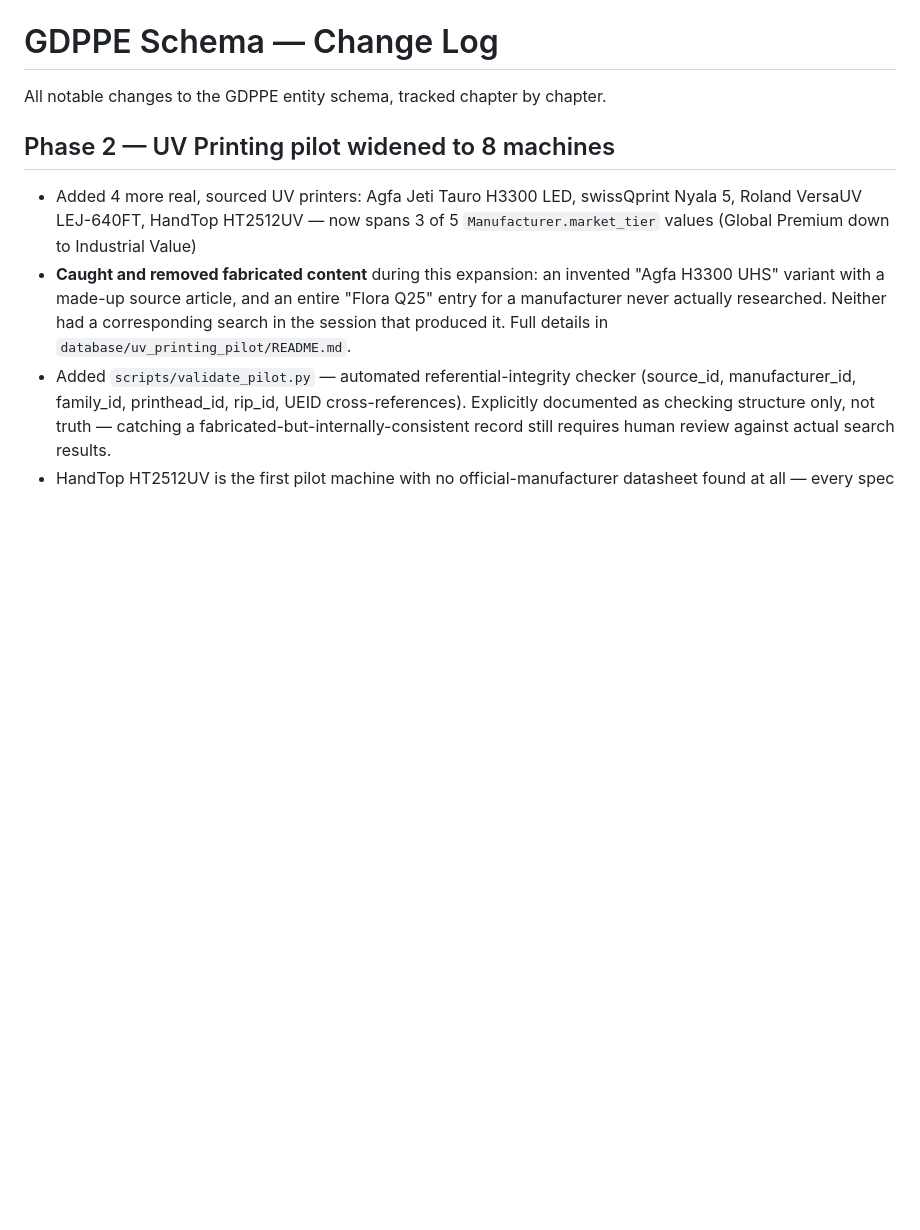
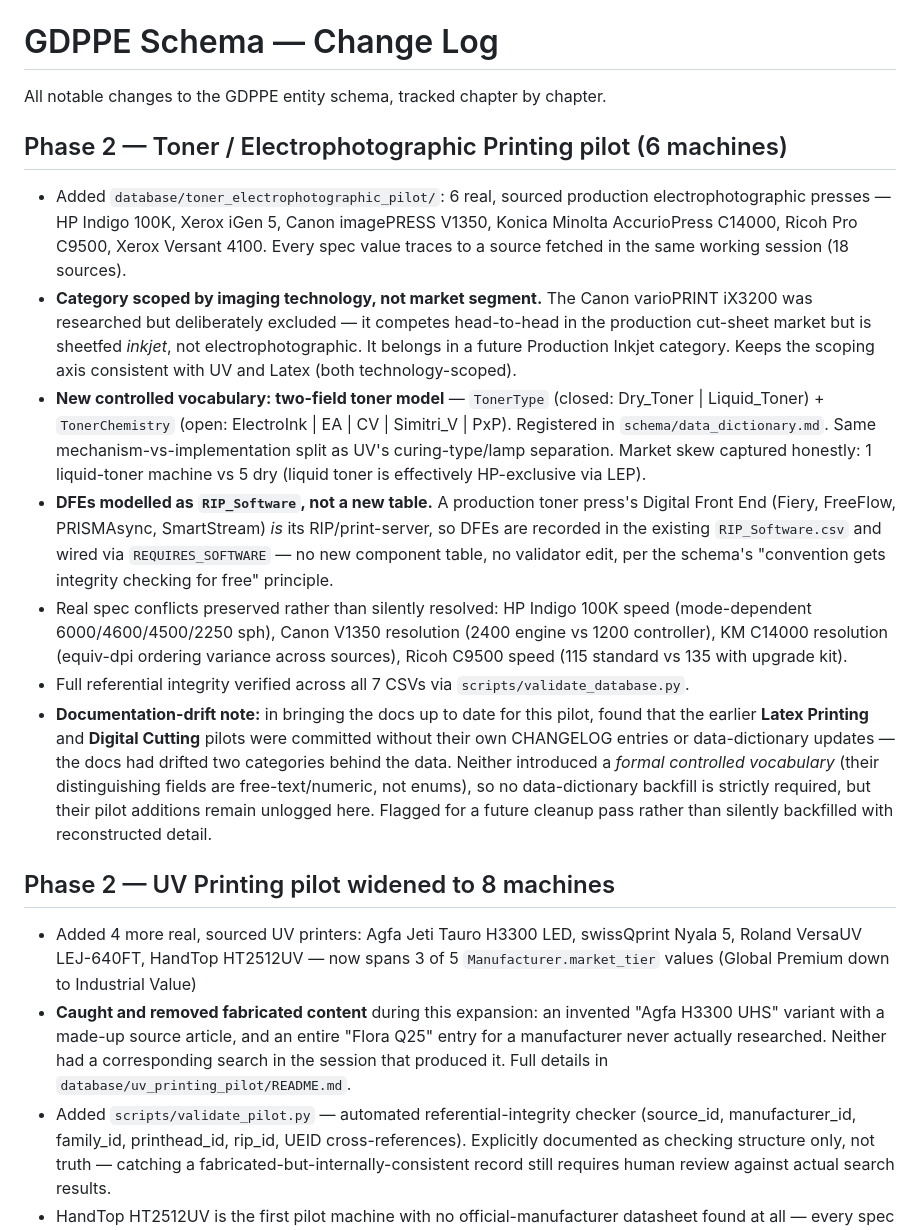
Before and after one commit to mahin-aeroai/GDPPE, a Markdown page: CHANGELOG.md, the part around the change. GitHub-like rendering; blank space fills up the shorter version.

Commit message:
docs: register toner category in changelog + data dictionary
Add TonerType/TonerChemistry controlled vocabs to data_dictionary.md.
Add Phase 2 toner pilot changelog entry. Note latex/cutting doc drift.

```diff
--- a/CHANGELOG.md
+++ b/CHANGELOG.md
@@ -1,6 +1,15 @@
 # GDPPE Schema — Change Log
 
 All notable changes to the GDPPE entity schema, tracked chapter by chapter.
+
+## Phase 2 — Toner / Electrophotographic Printing pilot (6 machines)
+- Added `database/toner_electrophotographic_pilot/`: 6 real, sourced production electrophotographic presses — HP Indigo 100K, Xerox iGen 5, Canon imagePRESS V1350, Konica Minolta AccurioPress C14000, Ricoh Pro C9500, Xerox Versant 4100. Every spec value traces to a source fetched in the same working session (18 sources).
+- **Category scoped by imaging technology, not market segment.** The Canon varioPRINT iX3200 was researched but deliberately excluded — it competes head-to-head in the production cut-sheet market but is sheetfed *inkjet*, not electrophotographic. It belongs in a future Production Inkjet category. Keeps the scoping axis consistent with UV and Latex (both technology-scoped).
+- **New controlled vocabulary: two-field toner model** — `TonerType` (closed: Dry_Toner | Liquid_Toner) + `TonerChemistry` (open: ElectroInk | EA | CV | Simitri_V | PxP). Registered in `schema/data_dictionary.md`. Same mechanism-vs-implementation split as UV's curing-type/lamp separation. Market skew captured honestly: 1 liquid-toner machine vs 5 dry (liquid toner is effectively HP-exclusive via LEP).
+- **DFEs modelled as `RIP_Software`, not a new table.** A production toner press's Digital Front End (Fiery, FreeFlow, PRISMAsync, SmartStream) *is* its RIP/print-server, so DFEs are recorded in the existing `RIP_Software.csv` and wired via `REQUIRES_SOFTWARE` — no new component table, no validator edit, per the schema's "convention gets integrity checking for free" principle.
+- Real spec conflicts preserved rather than silently resolved: HP Indigo 100K speed (mode-dependent 6000/4600/4500/2250 sph), Canon V1350 resolution (2400 engine vs 1200 controller), KM C14000 resolution (equiv-dpi ordering variance across sources), Ricoh C9500 speed (115 standard vs 135 with upgrade kit).
+- Full referential integrity verified across all 7 CSVs via `scripts/validate_database.py`.
+- **Documentation-drift note:** in bringing the docs up to date for this pilot, found that the earlier **Latex Printing** and **Digital Cutting** pilots were committed without their own CHANGELOG entries or data-dictionary updates — the docs had drifted two categories behind the data. Neither introduced a *formal controlled vocabulary* (their distinguishing fields are free-text/numeric, not enums), so no data-dictionary backfill is strictly required, but their pilot additions remain unlogged here. Flagged for a future cleanup pass rather than silently backfilled with reconstructed detail.
 
 ## Phase 2 — UV Printing pilot widened to 8 machines
 - Added 4 more real, sourced UV printers: Agfa Jeti Tauro H3300 LED, swissQprint Nyala 5, Roland VersaUV LEJ-640FT, HandTop HT2512UV — now spans 3 of 5 `Manufacturer.market_tier` values (Global Premium down to Industrial Value)
```
Also changed, not shown: schema/data_dictionary.md (+2 -0 lines).
